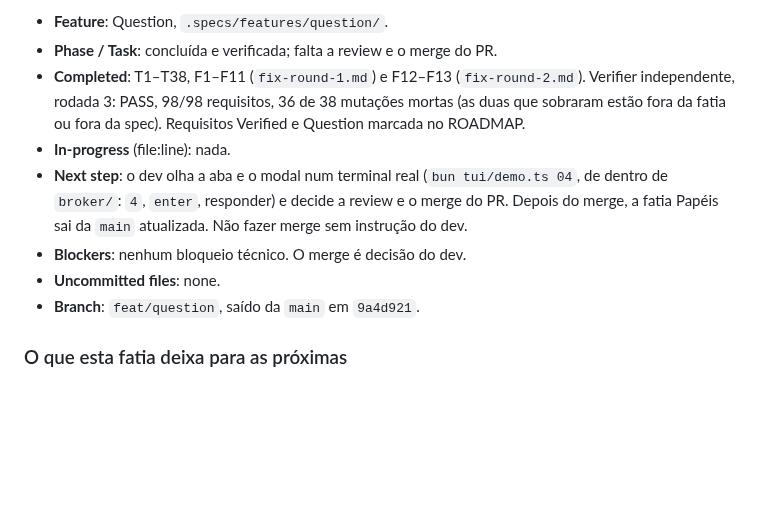
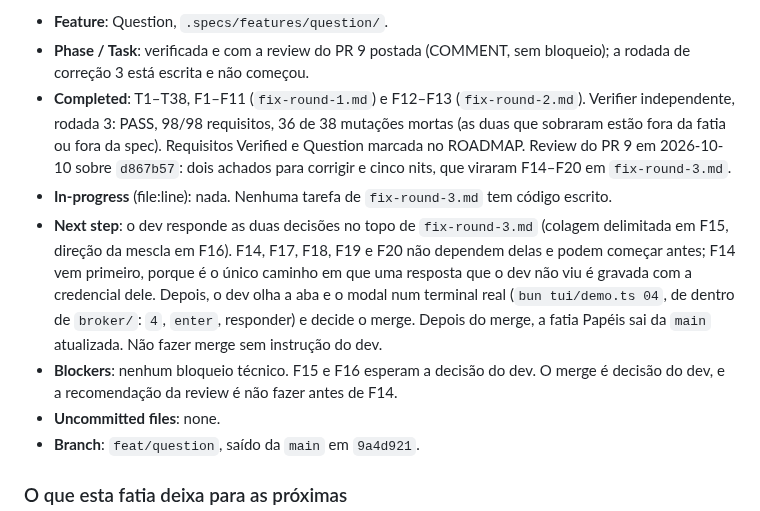
Before and after one commit to sh4wty1/squad-code-mcp, a Markdown page: .specs/STATE.md, the part around one of its changes. Drawn GitHub-style; blank space fills up the shorter version.

Commit message:
write the third fix round of the Question slice from the review of the PR, with no task started, and point the handoff at it
Co-Authored-By: Claude Opus 5.5 <noreply@anthropic.com>

```diff
--- a/.specs/STATE.md
+++ b/.specs/STATE.md
@@ -122,10 +122,10 @@ Atualizado em 2026-10-10.
 
 - **Feature**: Question, `.specs/features/question/`.
-- **Phase / Task**: concluída e verificada; falta a review e o merge do PR.
-- **Completed**: T1–T38, F1–F11 (`fix-round-1.md`) e F12–F13 (`fix-round-2.md`). Verifier independente, rodada 3: PASS, 98/98 requisitos, 36 de 38 mutações mortas (as duas que sobraram estão fora da fatia ou fora da spec). Requisitos Verified e Question marcada no ROADMAP.
-- **In-progress** (file:line): nada.
-- **Next step**: o dev olha a aba e o modal num terminal real (`bun tui/demo.ts 04`, de dentro de `broker/`: `4`, `enter`, responder) e decide a review e o merge do PR. Depois do merge, a fatia Papéis sai da `main` atualizada. Não fazer merge sem instrução do dev.
-- **Blockers**: nenhum bloqueio técnico. O merge é decisão do dev.
+- **Phase / Task**: verificada e com a review do PR 9 postada (COMMENT, sem bloqueio); a rodada de correção 3 está escrita e não começou.
+- **Completed**: T1–T38, F1–F11 (`fix-round-1.md`) e F12–F13 (`fix-round-2.md`). Verifier independente, rodada 3: PASS, 98/98 requisitos, 36 de 38 mutações mortas (as duas que sobraram estão fora da fatia ou fora da spec). Requisitos Verified e Question marcada no ROADMAP. Review do PR 9 em 2026-10-10 sobre `d867b57`: dois achados para corrigir e cinco nits, que viraram F14–F20 em `fix-round-3.md`.
+- **In-progress** (file:line): nada. Nenhuma tarefa de `fix-round-3.md` tem código escrito.
+- **Next step**: o dev responde as duas decisões no topo de `fix-round-3.md` (colagem delimitada em F15, direção da mescla em F16). F14, F17, F18, F19 e F20 não dependem delas e podem começar antes; F14 vem primeiro, porque é o único caminho em que uma resposta que o dev não viu é gravada com a credencial dele. Depois, o dev olha a aba e o modal num terminal real (`bun tui/demo.ts 04`, de dentro de `broker/`: `4`, `enter`, responder) e decide o merge. Depois do merge, a fatia Papéis sai da `main` atualizada. Não fazer merge sem instrução do dev.
+- **Blockers**: nenhum bloqueio técnico. F15 e F16 esperam a decisão do dev. O merge é decisão do dev, e a recomendação da review é não fazer antes de F14.
 - **Uncommitted files**: none.
 - **Branch**: `feat/question`, saído da `main` em `9a4d921`.
 
```
Also changed, not shown: other parts of .specs/STATE.md (+1 -1 lines), 1 other file.
